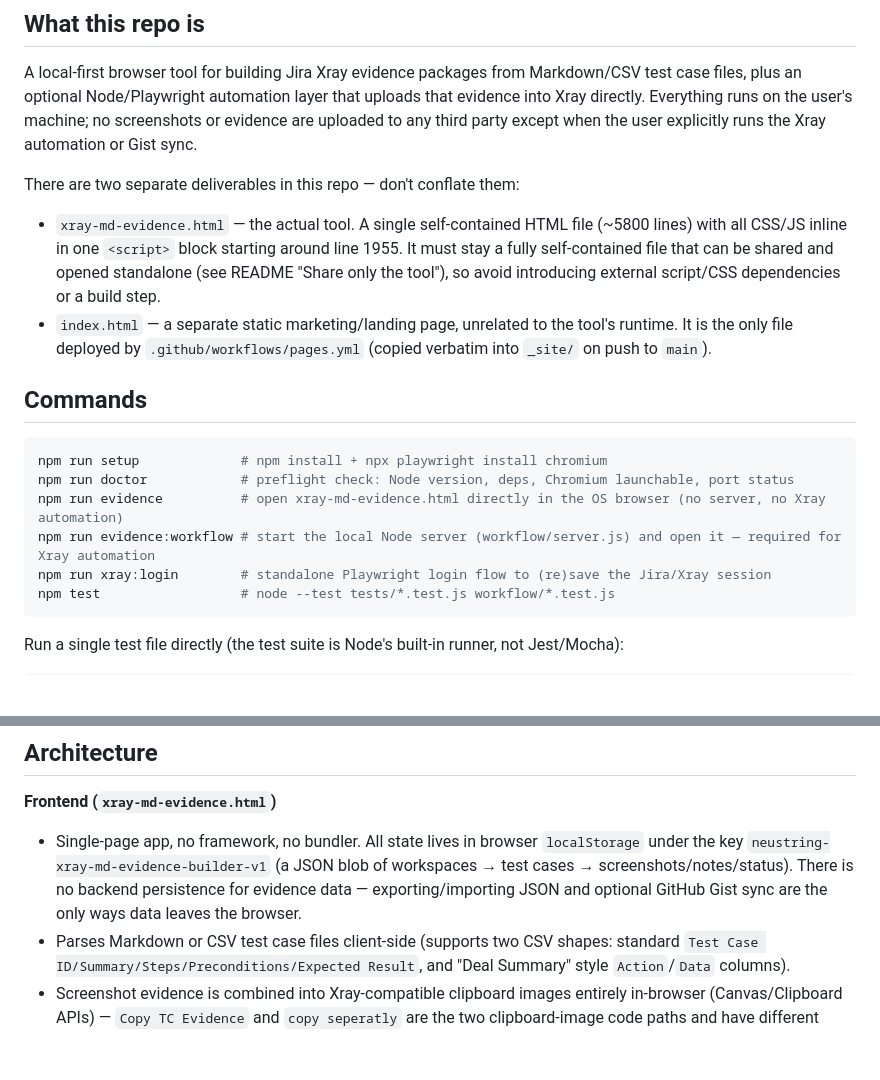
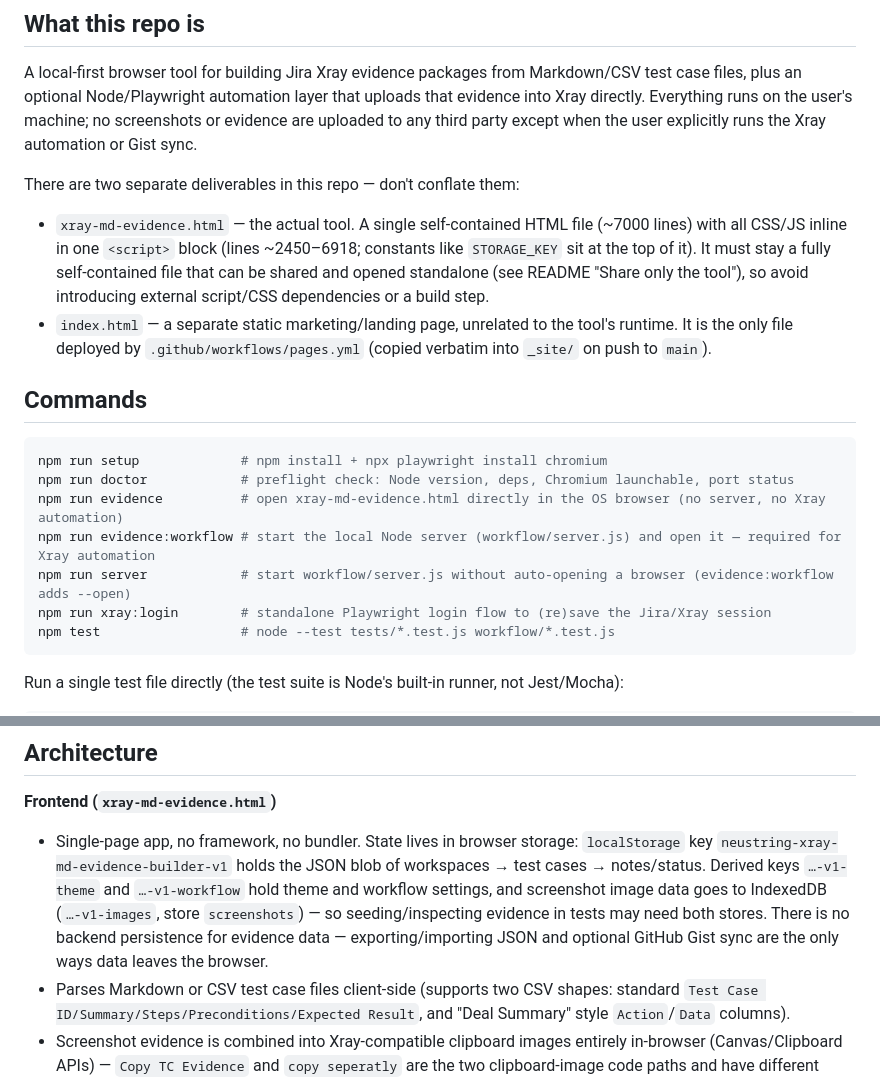
Before and after one commit to shikdershondhi/Xray-Evidence, a Markdown page: CLAUDE.md, 2 parts joined by grey strips. Drawn GitHub-style; blank space fills up the shorter version.

````diff
--- a/CLAUDE.md
+++ b/CLAUDE.md
@@ -7,7 +7,7 @@ This file provides guidance to Claude Code (claude.ai/code) when working with co
 A local-first browser tool for building Jira Xray evidence packages from Markdown/CSV test case files, plus an optional Node/Playwright automation layer that uploads that evidence into Xray directly. Everything runs on the user's machine; no screenshots or evidence are uploaded to any third party except when the user explicitly runs the Xray automation or Gist sync.
 
 There are two separate deliverables in this repo — don't conflate them:
-- `xray-md-evidence.html` — the actual tool. A single self-contained HTML file (~5800 lines) with all CSS/JS inline in one `<script>` block starting around line 1955. It must stay a fully self-contained file that can be shared and opened standalone (see README "Share only the tool"), so avoid introducing external script/CSS dependencies or a build step.
+- `xray-md-evidence.html` — the actual tool. A single self-contained HTML file (~7000 lines) with all CSS/JS inline in one `<script>` block (lines ~2450–6918; constants like `STORAGE_KEY` sit at the top of it). It must stay a fully self-contained file that can be shared and opened standalone (see README "Share only the tool"), so avoid introducing external script/CSS dependencies or a build step.
 - `index.html` — a separate static marketing/landing page, unrelated to the tool's runtime. It is the only file deployed by `.github/workflows/pages.yml` (copied verbatim into `_site/` on push to `main`).
 
 ## Commands
@@ -17,6 +17,7 @@ npm run setup             # npm install + npx playwright install chromium
 npm run doctor            # preflight check: Node version, deps, Chromium launchable, port status
 npm run evidence          # open xray-md-evidence.html directly in the OS browser (no server, no Xray automation)
 npm run evidence:workflow # start the local Node server (workflow/server.js) and open it — required for Xray automation
+npm run server            # start workflow/server.js without auto-opening a browser (evidence:workflow adds --open)
 npm run xray:login        # standalone Playwright login flow to (re)save the Jira/Xray session
 npm test                  # node --test tests/*.test.js workflow/*.test.js
 ```
@@ -35,7 +36,7 @@ node --test --test-name-pattern="<substring>" tests/xray-md-evidence.test.js
 ## Architecture
 
 **Frontend (`xray-md-evidence.html`)**
-- Single-page app, no framework, no bundler. All state lives in browser `localStorage` under the key `neustring-xray-md-evidence-builder-v1` (a JSON blob of workspaces → test cases → screenshots/notes/status). There is no backend persistence for evidence data — exporting/importing JSON and optional GitHub Gist sync are the only ways data leaves the browser.
+- Single-page app, no framework, no bundler. State lives in browser storage: `localStorage` key `neustring-xray-md-evidence-builder-v1` holds the JSON blob of workspaces → test cases → notes/status. Derived keys `…-v1-theme` and `…-v1-workflow` hold theme and workflow settings, and screenshot image data goes to IndexedDB (`…-v1-images`, store `screenshots`) — so seeding/inspecting evidence in tests may need both stores. There is no backend persistence for evidence data — exporting/importing JSON and optional GitHub Gist sync are the only ways data leaves the browser.
 - Parses Markdown or CSV test case files client-side (supports two CSV shapes: standard `Test Case ID/Summary/Steps/Preconditions/Expected Result`, and "Deal Summary" style `Action`/`Data` columns).
 - Screenshot evidence is combined into Xray-compatible clipboard images entirely in-browser (Canvas/Clipboard APIs) — `Copy TC Evidence` and `copy seperatly` are the two clipboard-image code paths and have different browser/OS support caveats; check both when touching clipboard logic.
 
````
Also changed, not shown: 1 other file.
